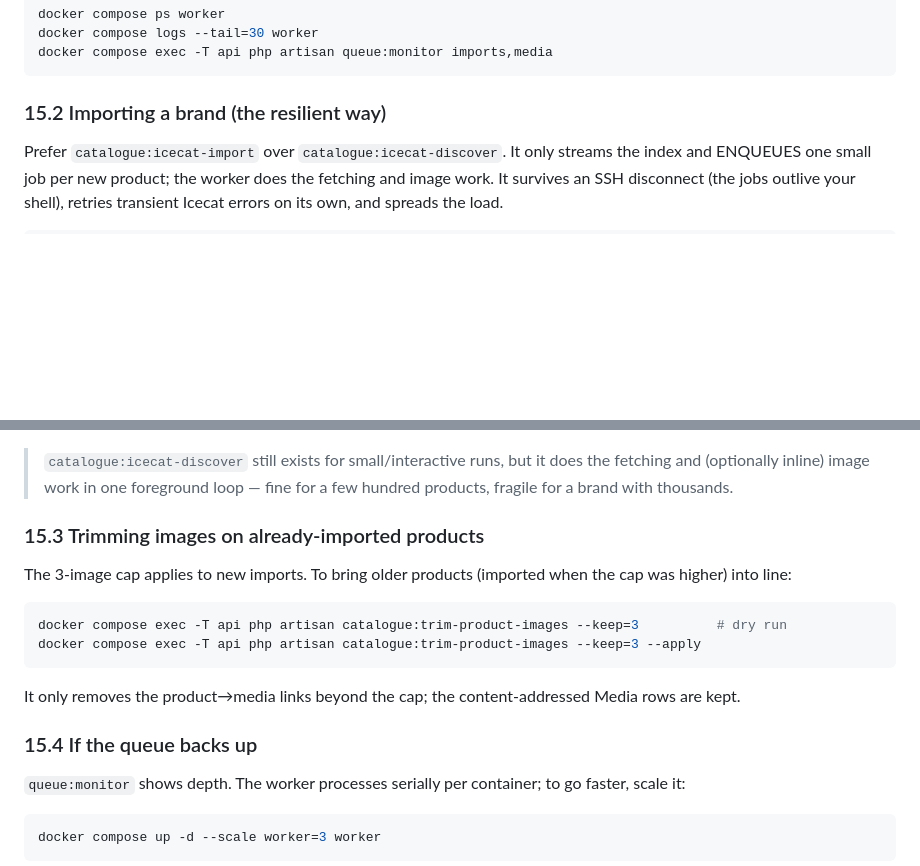
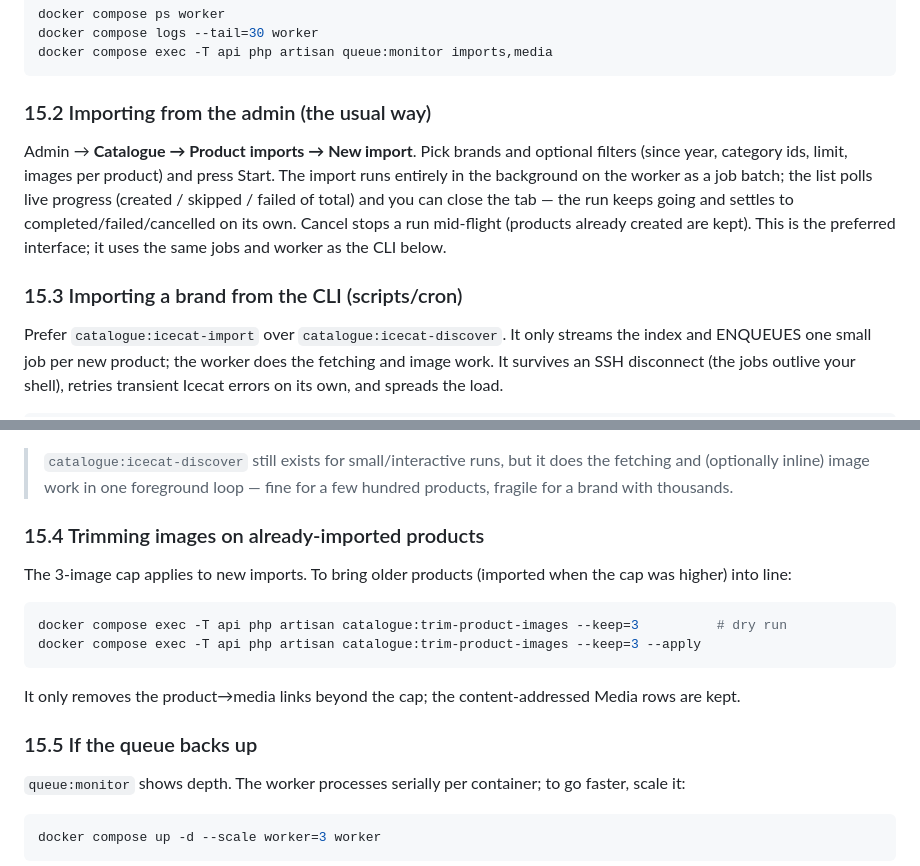
Before and after one commit to surdbells/officeland, a Markdown page: docs/RUNBOOK.md, 2 parts joined by grey strips. Drawn GitHub-style; blank space fills up the shorter version.

Commit message:
docs(runbook): document the admin import console (§15.2)
Co-Authored-By: Claude Opus 4.8 <noreply@anthropic.com>

````diff
--- a/docs/RUNBOOK.md
+++ b/docs/RUNBOOK.md
@@ -793,7 +793,16 @@ docker compose logs --tail=30 worker
 docker compose exec -T api php artisan queue:monitor imports,media
 ```
 
-### 15.2 Importing a brand (the resilient way)
+### 15.2 Importing from the admin (the usual way)
+Admin → **Catalogue → Product imports → New import**. Pick brands and optional
+filters (since year, category ids, limit, images per product) and press Start.
+The import runs entirely in the background on the worker as a job batch; the list
+polls live progress (created / skipped / failed of total) and you can close the
+tab — the run keeps going and settles to completed/failed/cancelled on its own.
+Cancel stops a run mid-flight (products already created are kept). This is the
+preferred interface; it uses the same jobs and worker as the CLI below.
+
+### 15.3 Importing a brand from the CLI (scripts/cron)
 Prefer `catalogue:icecat-import` over `catalogue:icecat-discover`. It only
 streams the index and ENQUEUES one small job per new product; the worker does the
 fetching and image work. It survives an SSH disconnect (the jobs outlive your
@@ -824,7 +833,7 @@ docker compose exec -T api php artisan catalogue:icecat-publish --brand=dell --a
 > the fetching and (optionally inline) image work in one foreground loop — fine
 > for a few hundred products, fragile for a brand with thousands.
 
-### 15.3 Trimming images on already-imported products
+### 15.4 Trimming images on already-imported products
 The 3-image cap applies to new imports. To bring older products (imported when
 the cap was higher) into line:
 
@@ -836,7 +845,7 @@ docker compose exec -T api php artisan catalogue:trim-product-images --keep=3 --
 It only removes the product→media links beyond the cap; the content-addressed
 Media rows are kept.
 
-### 15.4 If the queue backs up
+### 15.5 If the queue backs up
 `queue:monitor` shows depth. The worker processes serially per container; to go
 faster, scale it:
 
````
